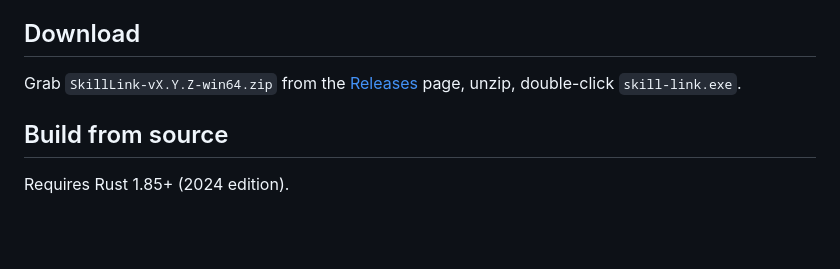
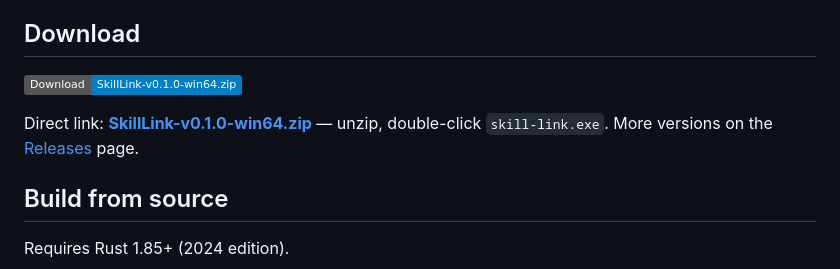
Before and after one commit to gznofeng/SkillLink, a Markdown page: README.md, the part around the change. Drawn GitHub-style; badges without logos; blank space fills up the shorter version.

Commit message:
docs: add direct download link for v0.1.0 in README

```diff
--- a/README.md
+++ b/README.md
@@ -54,7 +54,9 @@ Pure Rust + [Slint](https://slint.dev) native UI — **a single exe with zero ru
 
 ## Download
 
-Grab `SkillLink-vX.Y.Z-win64.zip` from the [Releases](../../releases) page, unzip, double-click `skill-link.exe`.
+[![Download](https://img.shields.io/badge/Download-SkillLink--v0.1.0--win64.zip-blue?logo=github)](https://github.com/gznofeng/SkillLink/releases/download/v0.1.0/SkillLink-v0.1.0-win64.zip)
+
+Direct link: **[SkillLink-v0.1.0-win64.zip](https://github.com/gznofeng/SkillLink/releases/download/v0.1.0/SkillLink-v0.1.0-win64.zip)** — unzip, double-click `skill-link.exe`. More versions on the [Releases](../../releases) page.
 
 ## Build from source
 
```
Also changed, not shown: README.zh-CN.md (+3 -1 lines).
